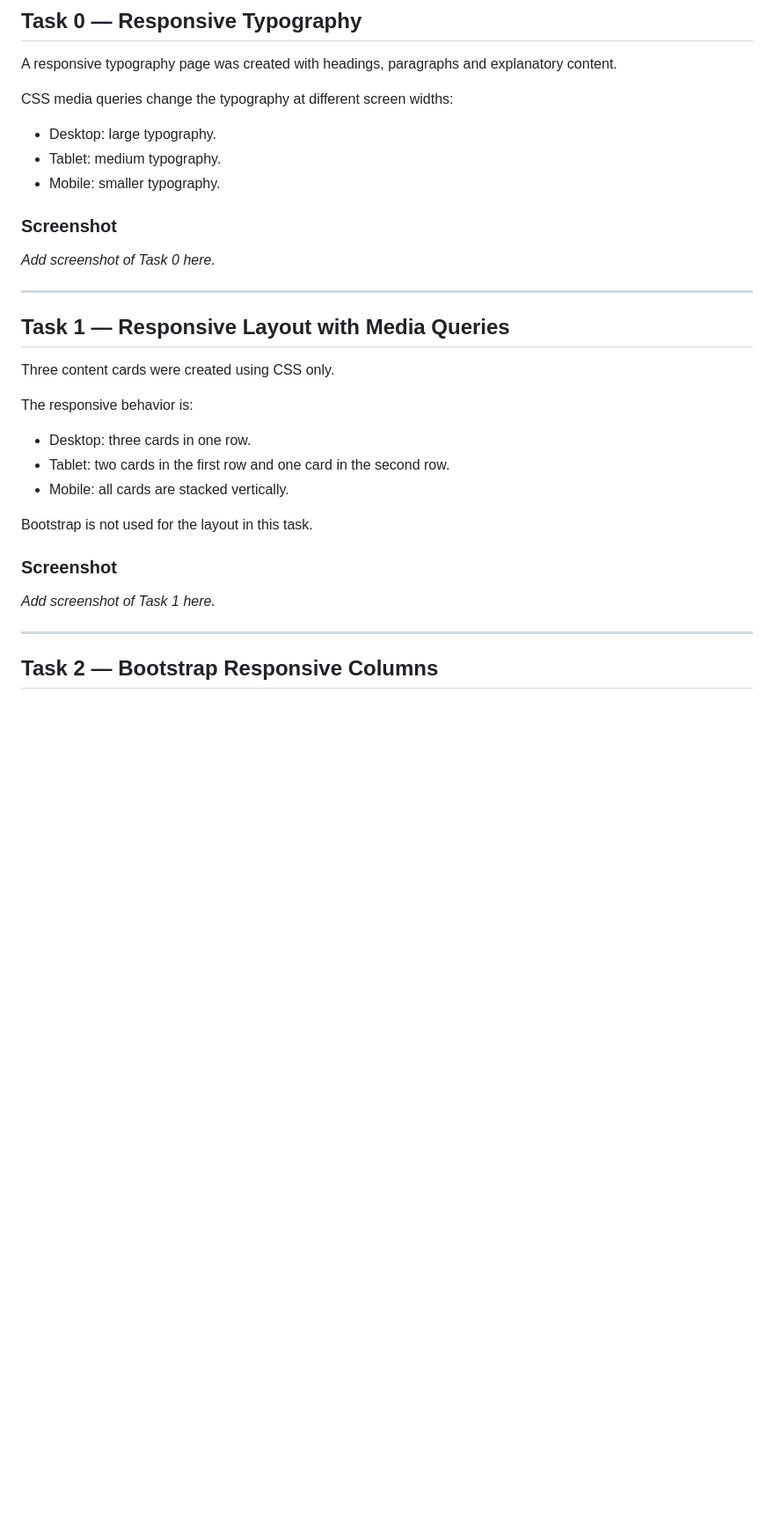
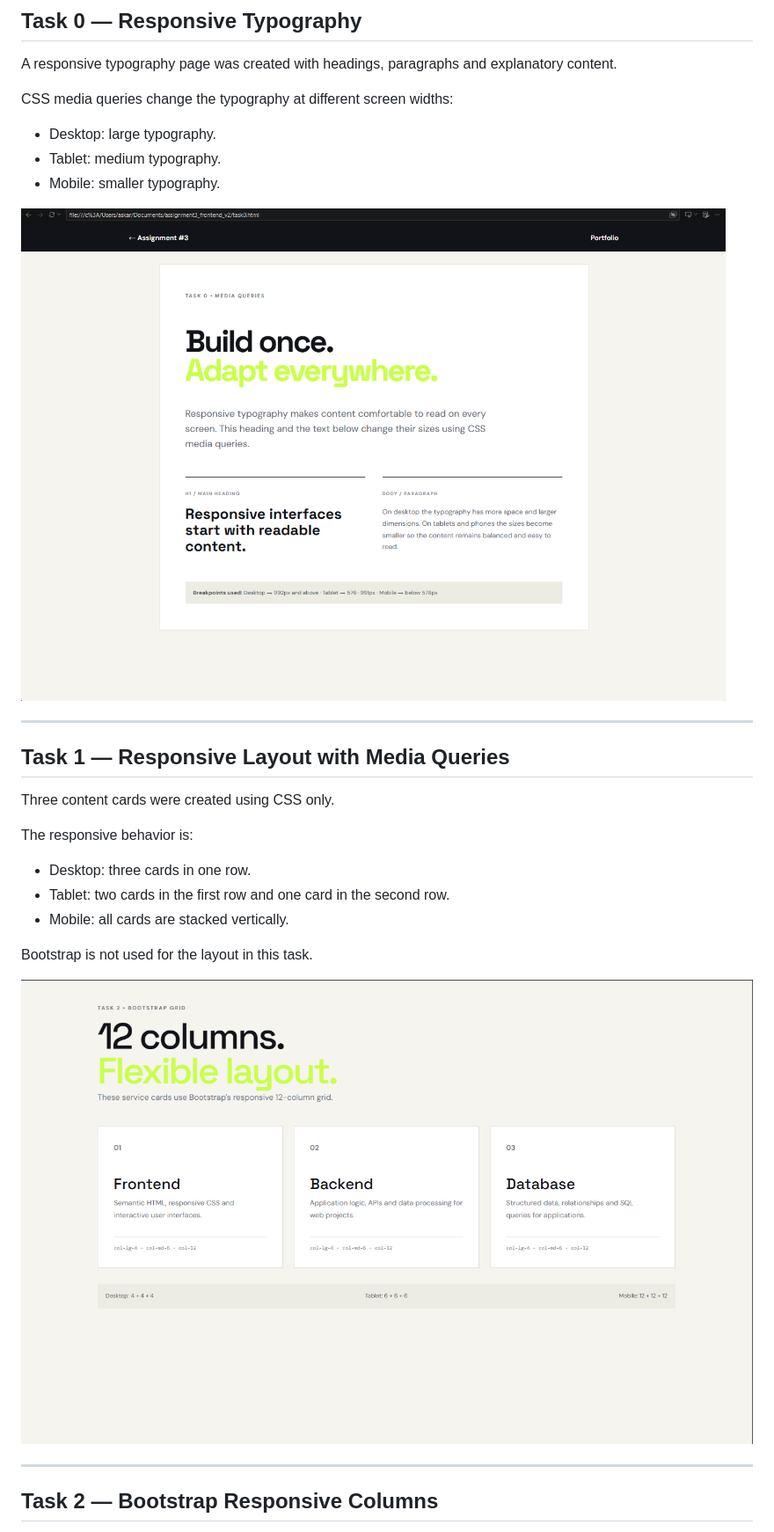
Before and after one commit to ZuckerbergWannabe/AskarBavgashev_Assignment3_FrontEnd, a Markdown page: README.md, the part around the change printed below. Shown: that part at 88% size. Rendered like a GitHub page; pictures changed too: screens/task0.png (added), screens/task1.png (added); blank space fills up the shorter version.

```diff
--- a/README.md
+++ b/README.md
@@ -28,9 +28,7 @@ CSS media queries change the typography at different screen widths:
 - Tablet: medium typography.
 - Mobile: smaller typography.
 
-### Screenshot
-
-_Add screenshot of Task 0 here._
+![Task0](screens/task0.png)
 
 ---
 
@@ -46,9 +44,7 @@ The responsive behavior is:
 
 Bootstrap is not used for the layout in this task.
 
-### Screenshot
-
-_Add screenshot of Task 1 here._
+![Task1](screens/task1.png)
 
 ---
 
```
Also changed, not shown: other parts of README.md (+2 -22 lines), screens/porfolio.png (added), screens/task2.png (added), screens/task3.png (added).
